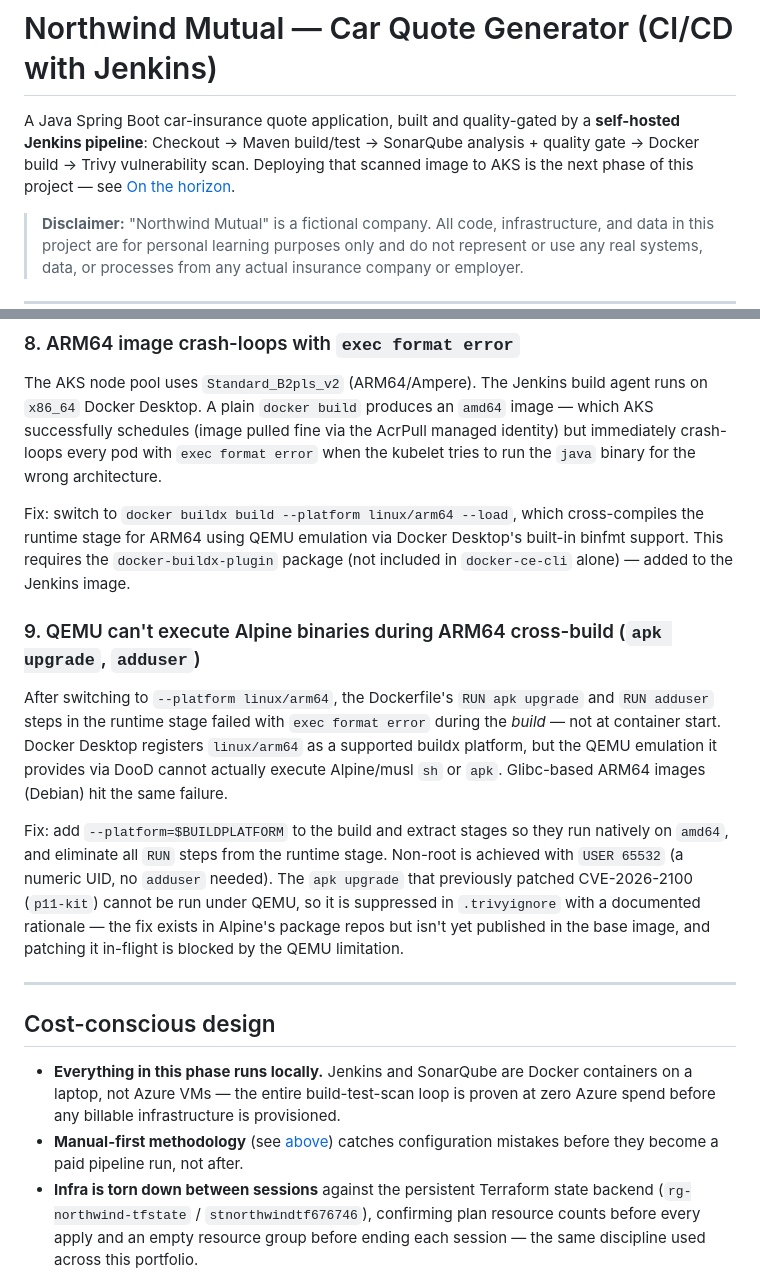
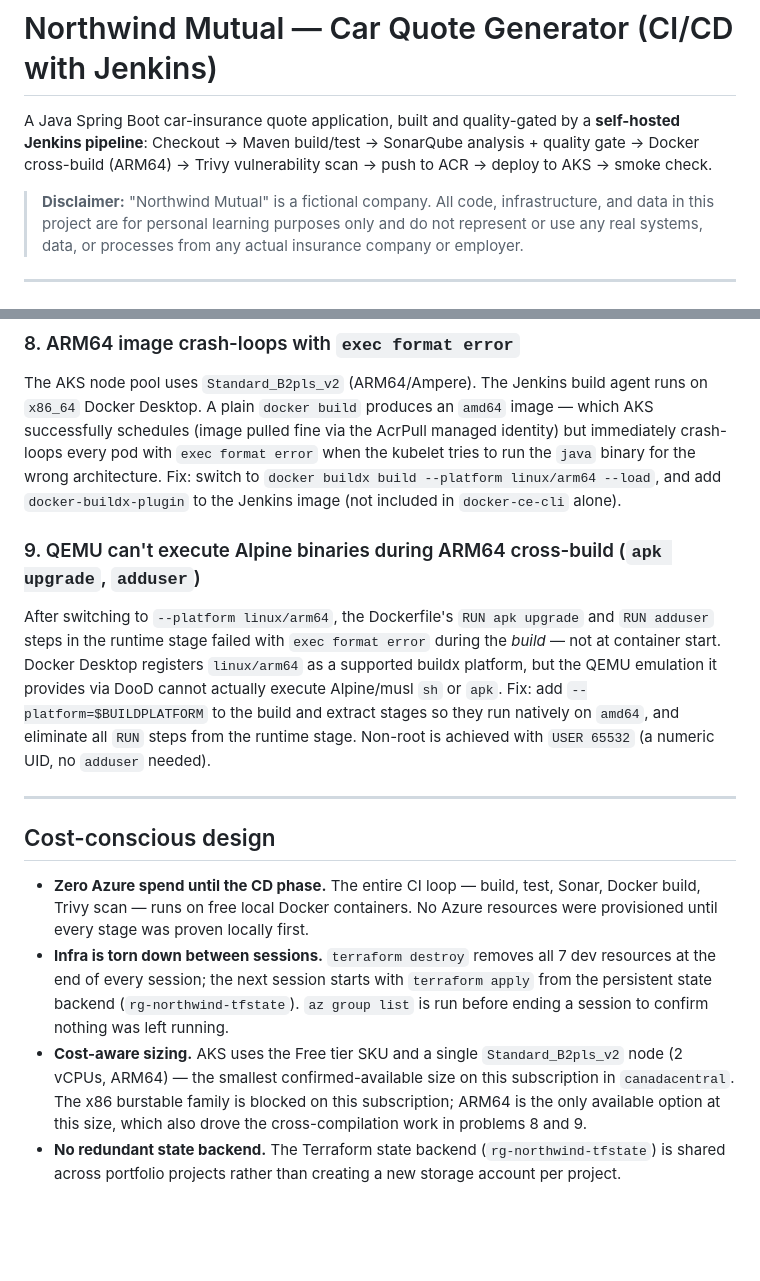
Before and after one commit to satyadeep11singh/northwind-car-quote-cicd-simple, a Markdown page: README.md, 2 parts joined by grey strips. Drawn GitHub-style; blank space fills up the shorter version.

```diff
--- a/README.md
+++ b/README.md
@@ -2,8 +2,8 @@
 
 A Java Spring Boot car-insurance quote application, built and quality-gated by a
 **self-hosted Jenkins pipeline**: Checkout → Maven build/test → SonarQube analysis +
-quality gate → Docker build → Trivy vulnerability scan. Deploying that scanned image to
-AKS is the next phase of this project — see [On the horizon](#on-the-horizon).
+quality gate → Docker cross-build (ARM64) → Trivy vulnerability scan → push to ACR →
+deploy to AKS → smoke check.
 
 > **Disclaimer:** "Northwind Mutual" is a fictional company. All code, infrastructure,
 > and data in this project are for personal learning purposes only and do not represent
@@ -279,12 +331,9 @@ The AKS node pool uses `Standard_B2pls_v2` (ARM64/Ampere). The Jenkins build age
 on `x86_64` Docker Desktop. A plain `docker build` produces an `amd64` image — which AKS
 successfully schedules (image pulled fine via the AcrPull managed identity) but
 immediately crash-loops every pod with `exec format error` when the kubelet tries to run
-the `java` binary for the wrong architecture.
-
-Fix: switch to `docker buildx build --platform linux/arm64 --load`, which cross-compiles
-the runtime stage for ARM64 using QEMU emulation via Docker Desktop's built-in binfmt
-support. This requires the `docker-buildx-plugin` package (not included in `docker-ce-cli`
-alone) — added to the Jenkins image.
+the `java` binary for the wrong architecture. Fix: switch to
+`docker buildx build --platform linux/arm64 --load`, and add `docker-buildx-plugin` to
+the Jenkins image (not included in `docker-ce-cli` alone).
 
 ### 9. QEMU can't execute Alpine binaries during ARM64 cross-build (`apk upgrade`, `adduser`)
 
@@ -292,27 +341,26 @@ After switching to `--platform linux/arm64`, the Dockerfile's `RUN apk upgrade`
 `RUN adduser` steps in the runtime stage failed with `exec format error` during the
 *build* — not at container start. Docker Desktop registers `linux/arm64` as a supported
 buildx platform, but the QEMU emulation it provides via DooD cannot actually execute
-Alpine/musl `sh` or `apk`. Glibc-based ARM64 images (Debian) hit the same failure.
-
-Fix: add `--platform=$BUILDPLATFORM` to the build and extract stages so they run natively
-on `amd64`, and eliminate all `RUN` steps from the runtime stage. Non-root is achieved
-with `USER 65532` (a numeric UID, no `adduser` needed). The `apk upgrade` that previously
-patched CVE-2026-2100 (`p11-kit`) cannot be run under QEMU, so it is suppressed in
-`.trivyignore` with a documented rationale — the fix exists in Alpine's package repos but
-isn't yet published in the base image, and patching it in-flight is blocked by the QEMU
-limitation.
+Alpine/musl `sh` or `apk`. Fix: add `--platform=$BUILDPLATFORM` to the build and extract
+stages so they run natively on `amd64`, and eliminate all `RUN` steps from the runtime
+stage. Non-root is achieved with `USER 65532` (a numeric UID, no `adduser` needed).
 
 ---
 
 ## Cost-conscious design
 
-- **Everything in this phase runs locally.** Jenkins and SonarQube are Docker containers
-  on a laptop, not Azure VMs — the entire build-test-scan loop is proven at zero Azure
-  spend before any billable infrastructure is provisioned.
-- **Manual-first methodology** (see [above](#methodology-manual-first-then-automate))
-  catches configuration mistakes before they become a paid pipeline run, not after.
-- **Infra is torn down between sessions** against the persistent Terraform state backend
-  (`rg-northwind-tfstate` / `stnorthwindtf676746`), confirming plan resource counts before
-  every apply and an empty resource group before ending each session — the same discipline
-  used across this portfolio.
+- **Zero Azure spend until the CD phase.** The entire CI loop — build, test, Sonar,
+  Docker build, Trivy scan — runs on free local Docker containers. No Azure resources
+  were provisioned until every stage was proven locally first.
+- **Infra is torn down between sessions.** `terraform destroy` removes all 7 dev
+  resources at the end of every session; the next session starts with `terraform apply`
+  from the persistent state backend (`rg-northwind-tfstate`). `az group list` is run
+  before ending a session to confirm nothing was left running.
+- **Cost-aware sizing.** AKS uses the Free tier SKU and a single `Standard_B2pls_v2`
+  node (2 vCPUs, ARM64) — the smallest confirmed-available size on this subscription in
+  `canadacentral`. The x86 burstable family is blocked on this subscription; ARM64 is
+  the only available option at this size, which also drove the cross-compilation work in
+  problems 8 and 9.
+- **No redundant state backend.** The Terraform state backend (`rg-northwind-tfstate`) is
+  shared across portfolio projects rather than creating a new storage account per project.
 
```
Also changed, not shown: other parts of README.md (+148 -110 lines).
